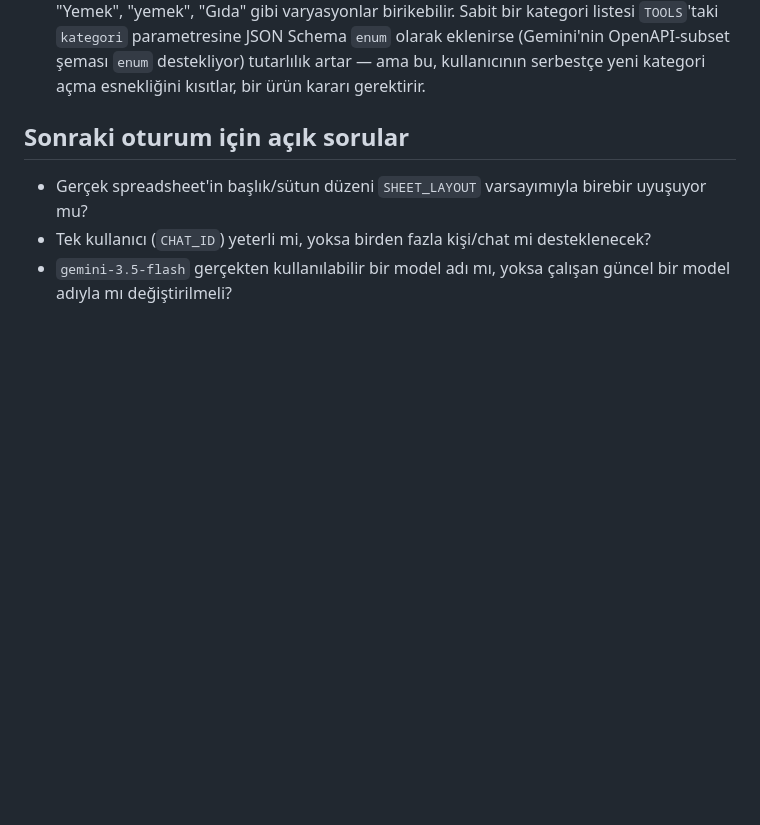
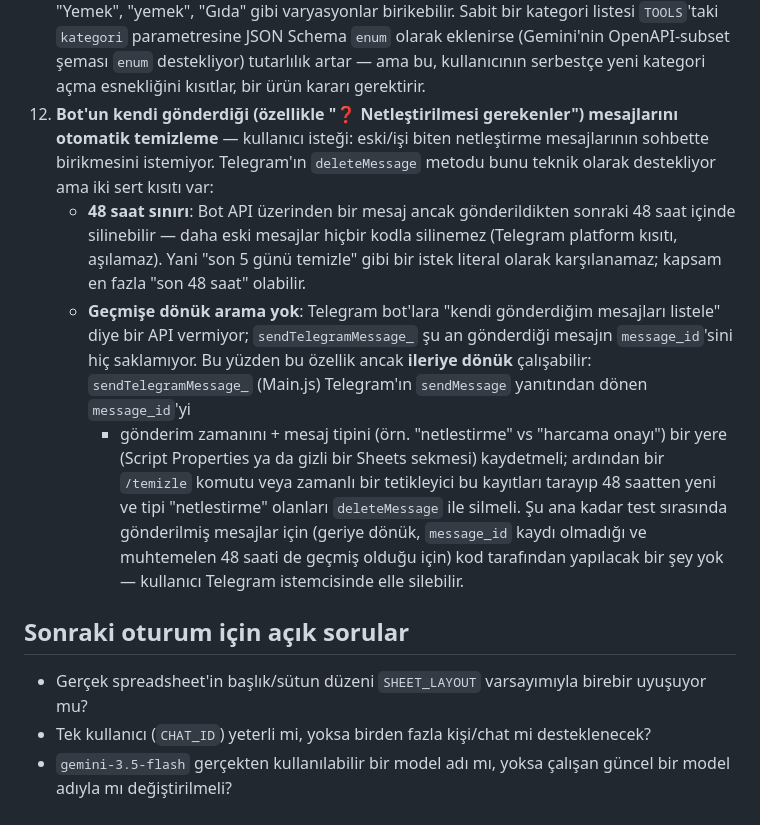
Before and after one commit to ksyusuf/gider-isleyici, a Markdown page: apps-script/CLAUDE.md, the part around the change. Rendered like a GitHub page; blank space fills up the shorter version.

Commit message:
geliştirme notu

```diff
--- a/apps-script/CLAUDE.md
+++ b/apps-script/CLAUDE.md
@@ -155,6 +155,29 @@ efor/etkiye göre gruplanmış. Kullanıcı önceliklendirirse ayrıca planlanab
     OpenAPI-subset şeması `enum` destekliyor) tutarlılık artar — ama bu,
     kullanıcının serbestçe yeni kategori açma esnekliğini kısıtlar, bir ürün
     kararı gerektirir.
+12. **Bot'un kendi gönderdiği (özellikle "❓ Netleştirilmesi gerekenler")
+    mesajlarını otomatik temizleme** — kullanıcı isteği: eski/işi biten
+    netleştirme mesajlarının sohbette birikmesini istemiyor. Telegram'ın
+    `deleteMessage` metodu bunu teknik olarak destekliyor ama iki sert kısıtı
+    var:
+    - **48 saat sınırı**: Bot API üzerinden bir mesaj ancak gönderildikten
+      sonraki 48 saat içinde silinebilir — daha eski mesajlar hiçbir kodla
+      silinemez (Telegram platform kısıtı, aşılamaz). Yani "son 5 günü
+      temizle" gibi bir istek literal olarak karşılanamaz; kapsam en fazla
+      "son 48 saat" olabilir.
+    - **Geçmişe dönük arama yok**: Telegram bot'lara "kendi gönderdiğim
+      mesajları listele" diye bir API vermiyor; `sendTelegramMessage_`
+      şu an gönderdiği mesajın `message_id`'sini hiç saklamıyor. Bu yüzden
+      bu özellik ancak **ileriye dönük** çalışabilir: `sendTelegramMessage_`
+      (Main.js) Telegram'ın `sendMessage` yanıtından dönen `message_id`'yi
+      + gönderim zamanını + mesaj tipini (örn. "netlestirme" vs "harcama
+      onayı") bir yere (Script Properties ya da gizli bir Sheets sekmesi)
+      kaydetmeli; ardından bir `/temizle` komutu veya zamanlı bir tetikleyici
+      bu kayıtları tarayıp 48 saatten yeni ve tipi "netlestirme" olanları
+      `deleteMessage` ile silmeli. Şu ana kadar test sırasında gönderilmiş
+      mesajlar için (geriye dönük, `message_id` kaydı olmadığı ve muhtemelen
+      48 saati de geçmiş olduğu için) kod tarafından yapılacak bir şey yok —
+      kullanıcı Telegram istemcisinde elle silebilir.
 
 ## Sonraki oturum için açık sorular
 - Gerçek spreadsheet'in başlık/sütun düzeni `SHEET_LAYOUT` varsayımıyla
```
